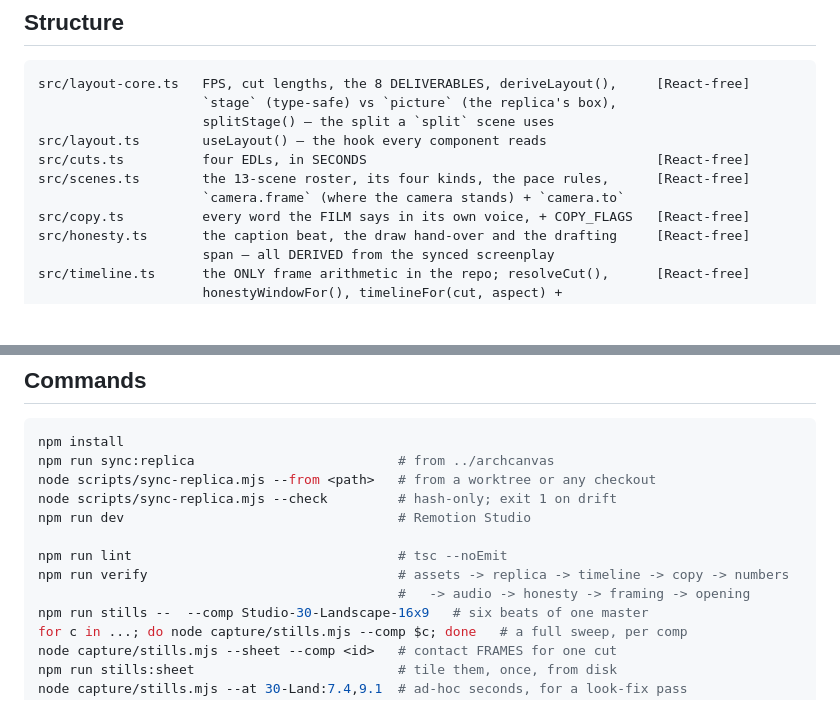
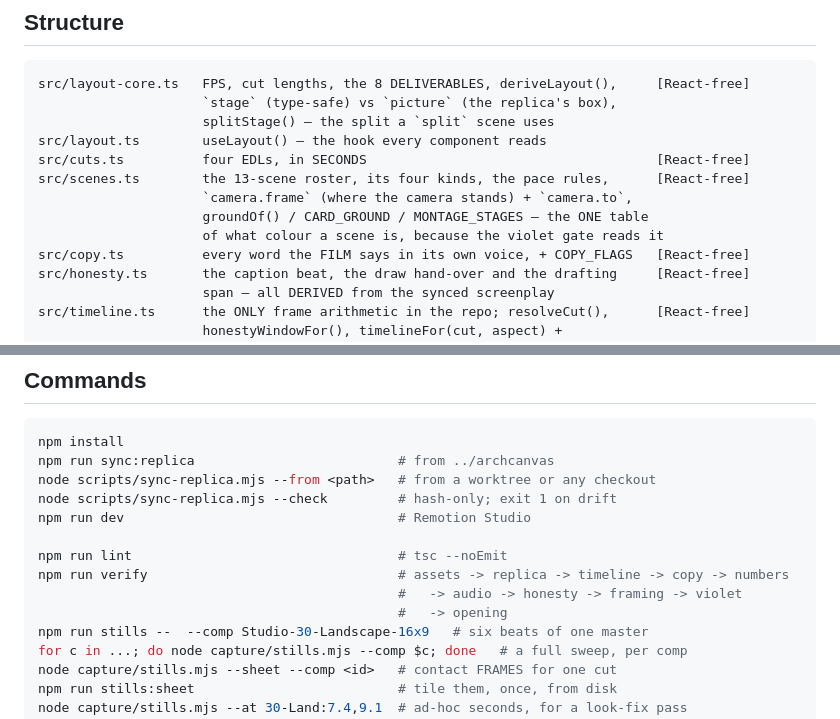
Before and after one commit to ChanMeng666/archcanvas-promo-studio, a Markdown page: CLAUDE.md, 2 parts joined by grey strips. Rendered like a GitHub page; blank space fills up the shorter version.

```diff
--- a/CLAUDE.md
+++ b/CLAUDE.md
@@ -89,7 +89,9 @@ src/layout-core.ts   FPS, cut lengths, the 8 DELIVERABLES, deriveLayout(),     [
 src/layout.ts        useLayout() — the hook every component reads
 src/cuts.ts          four EDLs, in SECONDS                                     [React-free]
 src/scenes.ts        the 13-scene roster, its four kinds, the pace rules,      [React-free]
-                     `camera.frame` (where the camera stands) + `camera.to`
+                     `camera.frame` (where the camera stands) + `camera.to`,
+                     groundOf() / CARD_GROUND / MONTAGE_STAGES — the ONE table
+                     of what colour a scene is, because the violet gate reads it
 src/copy.ts          every word the FILM says in its own voice, + COPY_FLAGS   [React-free]
 src/honesty.ts       the caption beat, the draw hand-over and the drafting     [React-free]
                      span — all DERIVED from the synced screenplay
@@ -144,7 +146,8 @@ npm run dev                                   # Remotion Studio
 
 npm run lint                                  # tsc --noEmit
 npm run verify                                # assets -> replica -> timeline -> copy -> numbers
-                                              #   -> audio -> honesty -> framing -> opening
+                                              #   -> audio -> honesty -> framing -> violet
+                                              #   -> opening
 npm run stills --  --comp Studio-30-Landscape-16x9   # six beats of one master
 for c in ...; do node capture/stills.mjs --comp $c; done   # a full sweep, per comp
 node capture/stills.mjs --sheet --comp <id>   # contact FRAMES for one cut
```
Also changed, not shown: README.md (+2 -2 lines).
